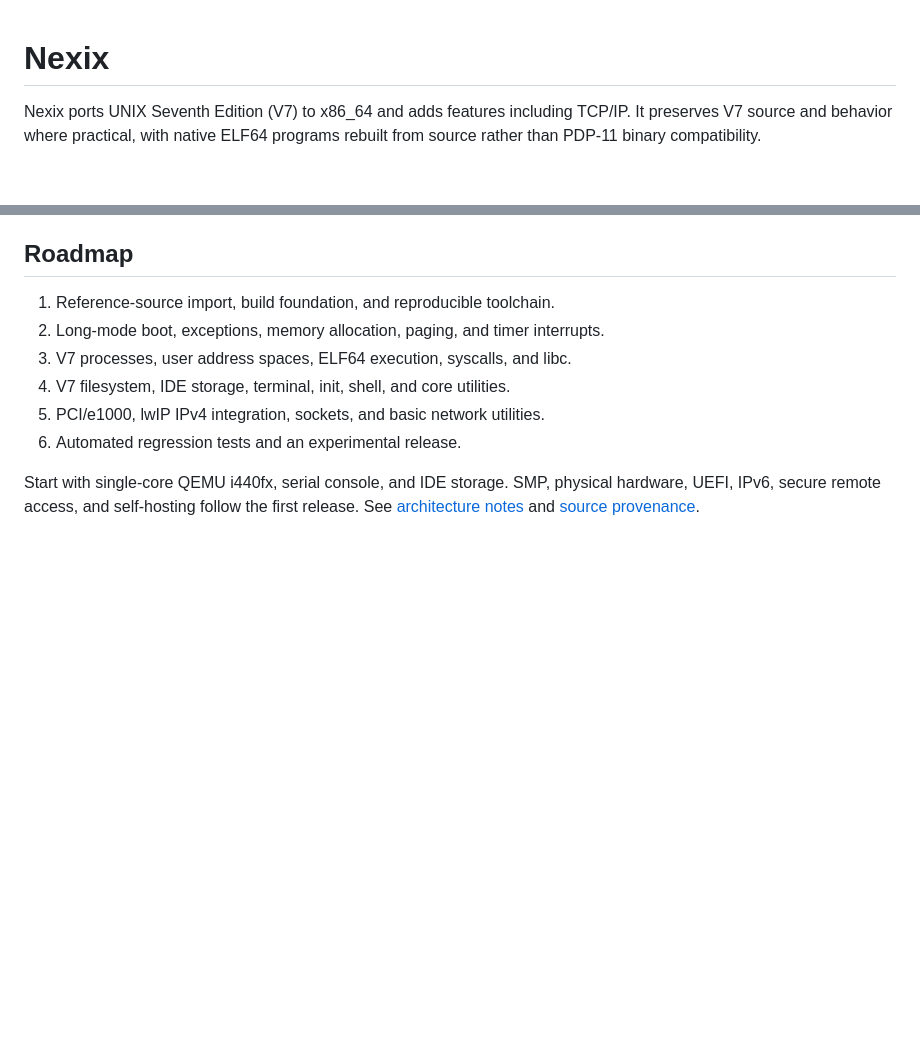
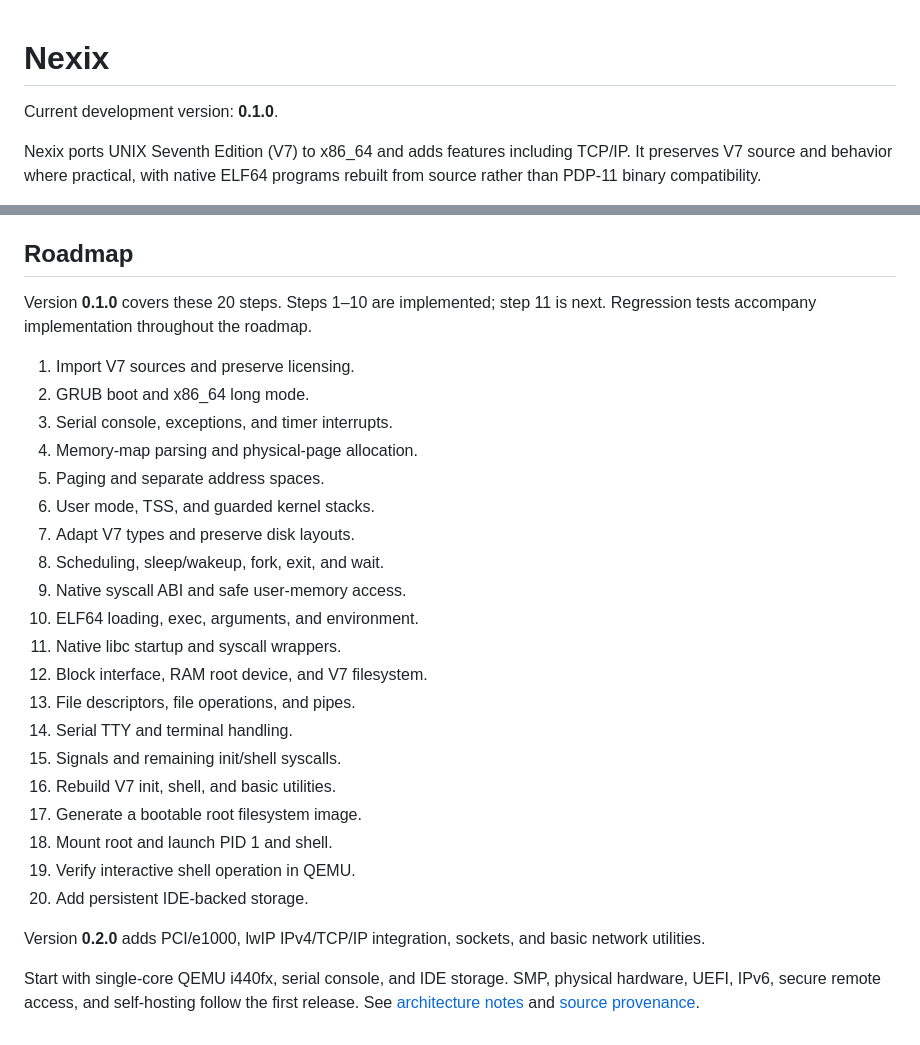
Before and after one commit to david-janousek-900/nexix, a Markdown page: README.md, 2 parts joined by grey strips. Drawn GitHub-style; blank space fills up the shorter version.

Commit message:
Define Nexix 0.1.0 boot roadmap and 0.2.0 networking scope

```diff
--- a/README.md
+++ b/README.md
@@ -1,4 +1,6 @@
 # Nexix
+
+Current development version: **0.1.0**.
 
 Nexix ports UNIX Seventh Edition (V7) to x86_64 and adds features including TCP/IP.
 It preserves V7 source and behavior where practical, with native ELF64 programs
@@ -89,12 +91,32 @@ user programs remain to be implemented.
 
 ## Roadmap
 
-1. Reference-source import, build foundation, and reproducible toolchain.
-2. Long-mode boot, exceptions, memory allocation, paging, and timer interrupts.
-3. V7 processes, user address spaces, ELF64 execution, syscalls, and libc.
-4. V7 filesystem, IDE storage, terminal, init, shell, and core utilities.
-5. PCI/e1000, lwIP IPv4 integration, sockets, and basic network utilities.
-6. Automated regression tests and an experimental release.
+Version **0.1.0** covers these 20 steps. Steps 1–10 are implemented; step 11
+is next. Regression tests accompany implementation throughout the roadmap.
+
+1. Import V7 sources and preserve licensing.
+2. GRUB boot and x86_64 long mode.
+3. Serial console, exceptions, and timer interrupts.
+4. Memory-map parsing and physical-page allocation.
+5. Paging and separate address spaces.
+6. User mode, TSS, and guarded kernel stacks.
+7. Adapt V7 types and preserve disk layouts.
+8. Scheduling, sleep/wakeup, fork, exit, and wait.
+9. Native syscall ABI and safe user-memory access.
+10. ELF64 loading, exec, arguments, and environment.
+11. Native libc startup and syscall wrappers.
+12. Block interface, RAM root device, and V7 filesystem.
+13. File descriptors, file operations, and pipes.
+14. Serial TTY and terminal handling.
+15. Signals and remaining init/shell syscalls.
+16. Rebuild V7 init, shell, and basic utilities.
+17. Generate a bootable root filesystem image.
+18. Mount root and launch PID 1 and shell.
+19. Verify interactive shell operation in QEMU.
+20. Add persistent IDE-backed storage.
+
+Version **0.2.0** adds PCI/e1000, lwIP IPv4/TCP/IP integration, sockets, and
+basic network utilities.
 
 Start with single-core QEMU i440fx, serial console, and IDE storage. SMP,
 physical hardware, UEFI, IPv6, secure remote access, and self-hosting follow
```
